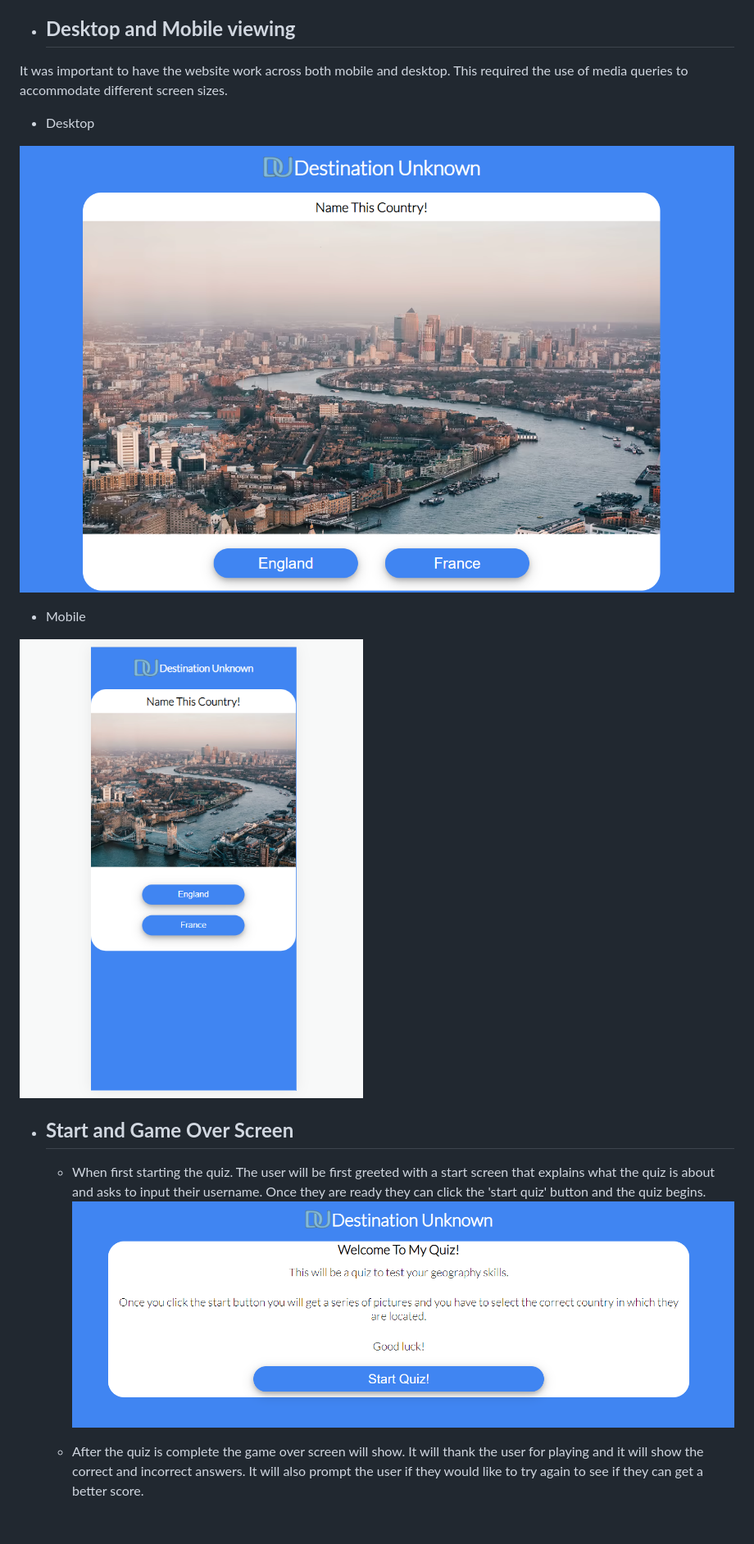
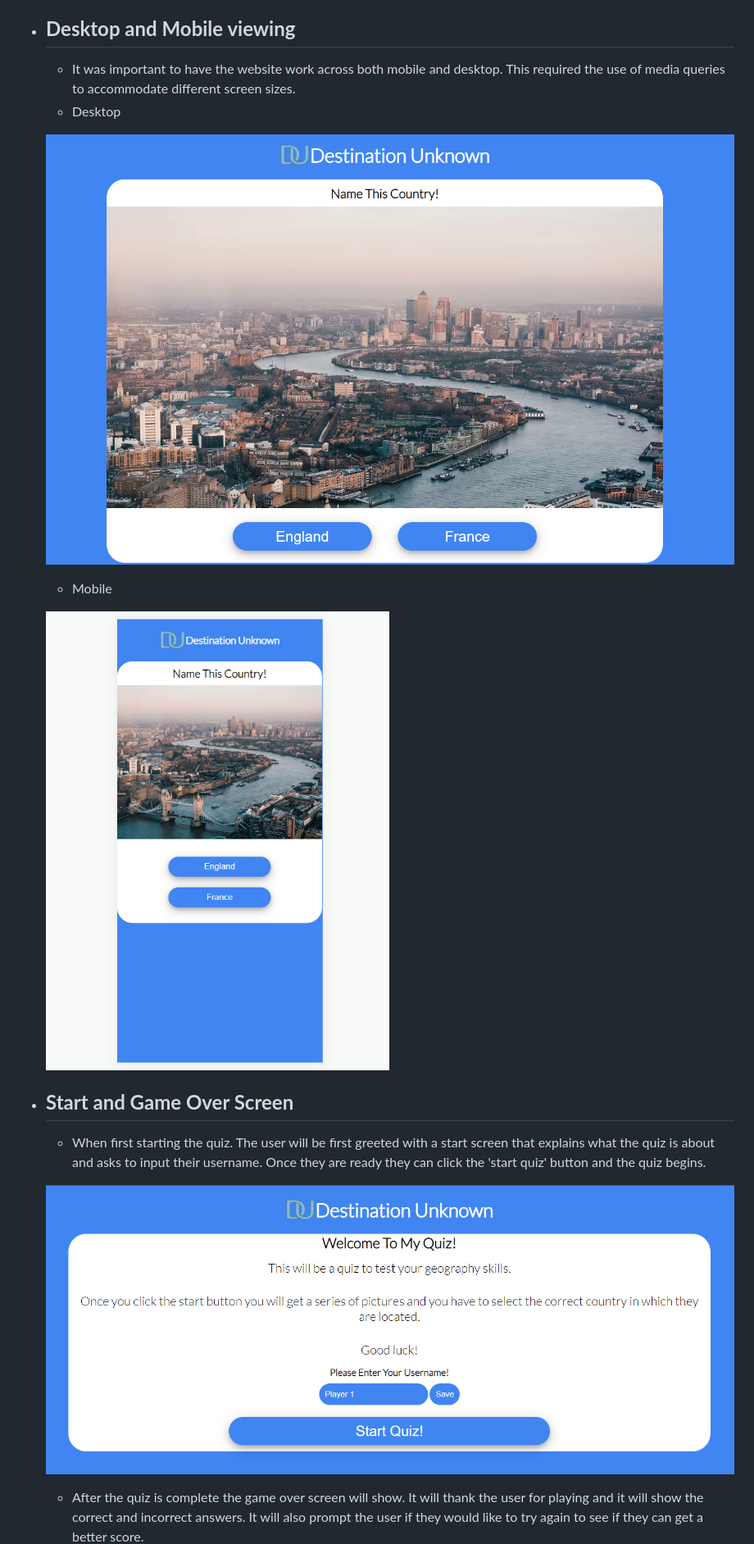
Before and after one commit to rinalds98/destination-unknown, a Markdown page: README.md, the part around the change printed below. Shown: that part at 82% size. Rendered like a GitHub page; pictures changed too: assets/images/startscreen.png; blank space fills up the shorter version.

Commit message:
Modify Readme and clean up style.css

```diff
--- a/README.md
+++ b/README.md
@@ -76,20 +75,22 @@ Features
 The quiz 'Destination Unknown' is a simple quiz that tests the knowledge of the user. Even though it looks very simple on the outside there are a lot of things working in the background so the user can have a pleasant experience while playing.
 
 - ## **Desktop and Mobile viewing**
-It was important to have the website work across both mobile and desktop. This required the use of media queries to accommodate different screen sizes.
- - Desktop
+    - It was important to have the website work across both mobile and desktop. This required the use of media queries to accommodate different screen sizes.
+    - Desktop
 
- ![Desktop Quiz](assets/images/desktop.png)
+    ![Desktop Quiz](assets/images/desktop.png)
 
- - Mobile
+    - Mobile
 
- ![Mobile Quiz](assets/images/mobile.png)
+    ![Mobile Quiz](assets/images/mobile.png)
 
 - ## **Start and Game Over Screen**
     - When first starting the quiz. The user will be first greeted with a start screen that explains what the quiz is about and asks to input their username. Once they are ready they can click the 'start quiz' button and the quiz begins.
+
     ![Start Screen](assets/images/startscreen.png)
 
     - After the quiz is complete the game over screen will show. It will thank the user for playing and it will show the correct and incorrect answers. It will also prompt the user if they would like to try again to see if they can get a better score.
+
     ![game Over Screen](assets/images/gameover.png)
 
 - ## **Main Game Area**
```
Also changed, not shown: other parts of README.md (+4 -3 lines), assets/images/gameover.png, assets/images/jshint.png (added), assets/images/jsvalidator.png (deleted), 1 other file.
